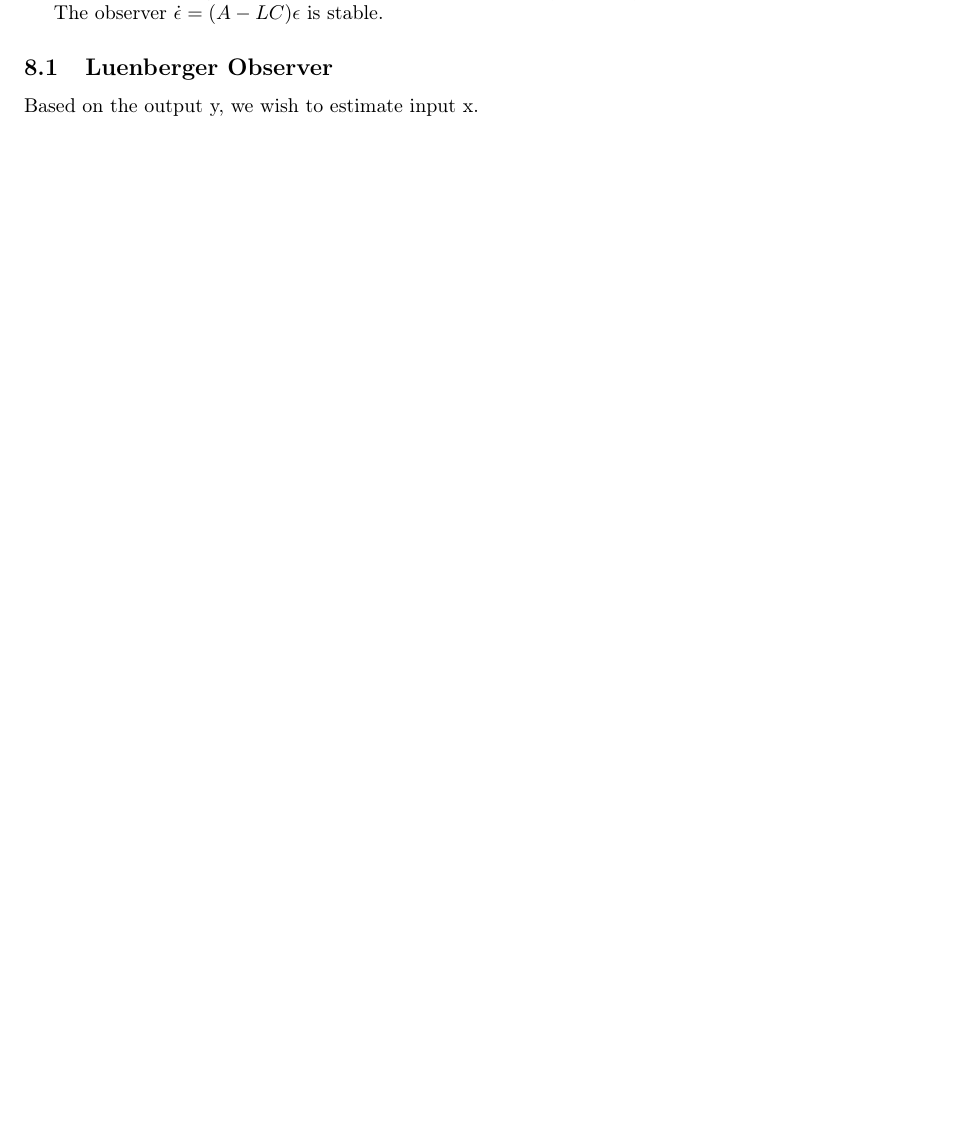
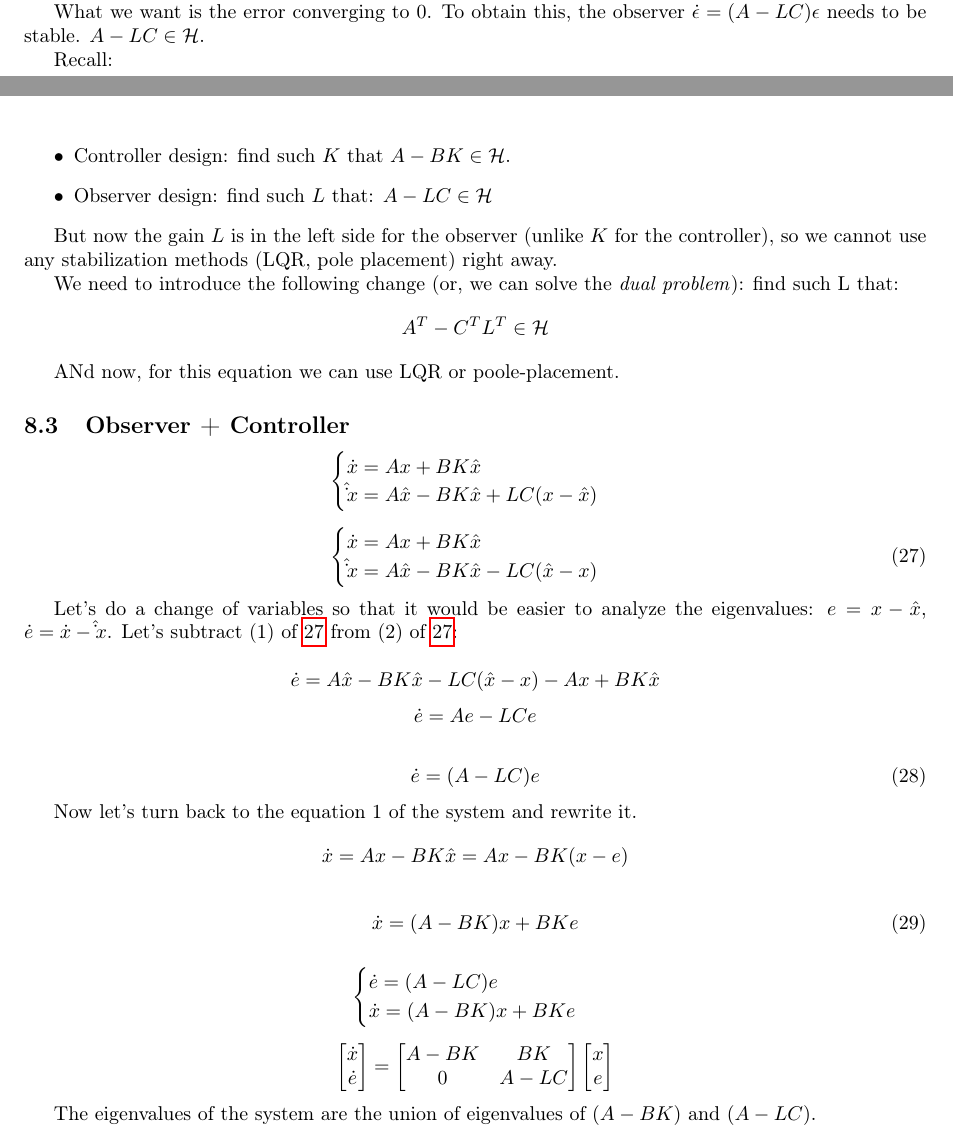
Before and after one commit to illusoryTwin/Concepts-of-Robotics, a LaTeX document (Control theory/Introduction_to_control_theory.tex, which reads Control theory/Observer.tex): part of page 13 of 24 before the commit and two parts of pages 13 and 14 of 24 after it, the two joined at a grey line, cut at the place of the change, the shorter picture padded with empty space. Compiled offline with pdfLaTeX.

Commit message:
Added Observer

```diff
--- a/Control theory/Introduction_to_control_theory.tex
+++ b/Control theory/Introduction_to_control_theory.tex
@@ -141,8 +141,7 @@ Cost on effectiveness and energy to reach this effectiveness.
 % Add more sections and subsections as needed
 
 % End of content
-\section{Observer}
-\include{Observer}
+\include{Observer.tex}
 
 
 \section{Filters}
--- a/Control theory/Observer.tex
+++ b/Control theory/Observer.tex
@@ -72,10 +171,98 @@ Let's subtract $\dot x = Ax + Bu$ from (?). The equation we got is the observer
 
 With no knowledge of $x$ nad $\hat x$, we can define the stability of the system.
 
-The observer $\dot \epsilon = (A - LC) \epsilon$ is stable.
+What we want is the error converging to 0. To obtain this, the observer $\dot \epsilon = (A - LC) \epsilon$ needs to be stable.
+$A-LC \in \mathcal{H}$.
+
+Recall:
+\begin{itemize}
+    \item Controller design: find such $K$ that $A-BK \in \mathcal{H}$.
+    \item Observer design: find such $L$ that: $A-LC \in \mathcal{H}$
+\end{itemize}
+
+But now the gain $L$ is in the left side for the  observer (unlike $K$ for the controller), so we cannot use any stabilization methods
+(LQR, pole placement) right away.
+
+We need to introduce the following change (or, we can solve the \textit{dual problem}):
+find such L that:
+\[A^T - C^TL^T \in \mathcal{H}\]
+
+ANd  now, for this equation we can use LQR or poole-placement.
 
 % \dot x = Ax
 
+\subsection{Observer + Controller}
 
-\subsection{Luenberger Observer}
-Based on the output y, we wish to estimate input x.
+% \[
+% \begin{cases}
+%     \dot x = Ax + Bu \label{eq:state_eq} \\
+%     y = Cx \label{eq:output_eq} \\
+%     \hat x(t) = \text{estimate}(y(t)) \label{eq:estimate_eq} \\
+%     u = -K \hat x \label{eq:control_eq}
+% \end{cases}
+% \]
+
+% Let's substitute $u$ into (\ref{eq:state_eq}), $u$ and $y$ into (\ref{eq:state_eq})
+
+
+\[
+\begin{cases}
+    \dot x = Ax + BK \hat x \\
+    \hat \dot x = A \hat x - BK \hat x + LC(x - \hat x)
+\end{cases}
+\]
+
+
+\begin{equation}
+    \begin{cases}
+        \dot x = Ax + BK \hat x \label{eq:state_eq1} \\
+        \hat \dot x = A \hat x - BK \hat x - LC(\hat x - x)
+    \end{cases}
+\end{equation}
+
+
+% \[
+% [\dot x \\ \hat \dot x] = [A & -BK \\ LC & A-BK-LC][x \\ \hat x]
+% \]
+
+Let's do a change of variables so that it would be easier to analyze the eigenvalues:
+$e = x - \hat x$, $\dot e = \dot x - \hat \dot x$.
+Let's subtract (1) of  \ref{eq:state_eq1} from (2) of \ref{eq:state_eq1}:
+
+\[\dot e = A \hat x - BK \hat x - LC(\hat x - x) - Ax + BK \hat x \]
+\[\dot e = A e - LCe\]
+
+\begin{equation}
+    \dot e = (A-LC)e
+\end{equation}
+
+Now let's turn back to the equation 1 of the system and rewrite it.
+\[\dot  x = Ax - BK \hat x = Ax - BK(x-e)\]
+
+\begin{equation}
+    \dot  x = (A-BK)x + BKe
+\end{equation}
+
+\[
+\begin{cases}
+    \dot e = (A - LC) e \\
+    \dot x = (A - BK)x + BKe
+\end{cases}
+\]
+
+\[
+\begin{bmatrix}
+    \dot x \\
+    \dot e
+\end{bmatrix} =
+\begin{bmatrix}
+    A-BK & BK \\
+    0 & A - LC
+\end{bmatrix}
+\begin{bmatrix}
+    x \\
+    e
+\end{bmatrix}
+\]
+
+The eigenvalues of the system are the union of eigenvalues of $(A-  BK)$ and $(A-LC)$.
```
Also changed, not shown: Control theory/Linearization.tex (+2 -0 lines), Control theory/Lyapunov_theory.tex (+2 -0 lines), Control theory/Introduction_to_control_theory.pdf, Control theory/Introduction_to_control_theory.tex (2 more changed lines), Control theory/Observer.tex (175 more changed lines).
